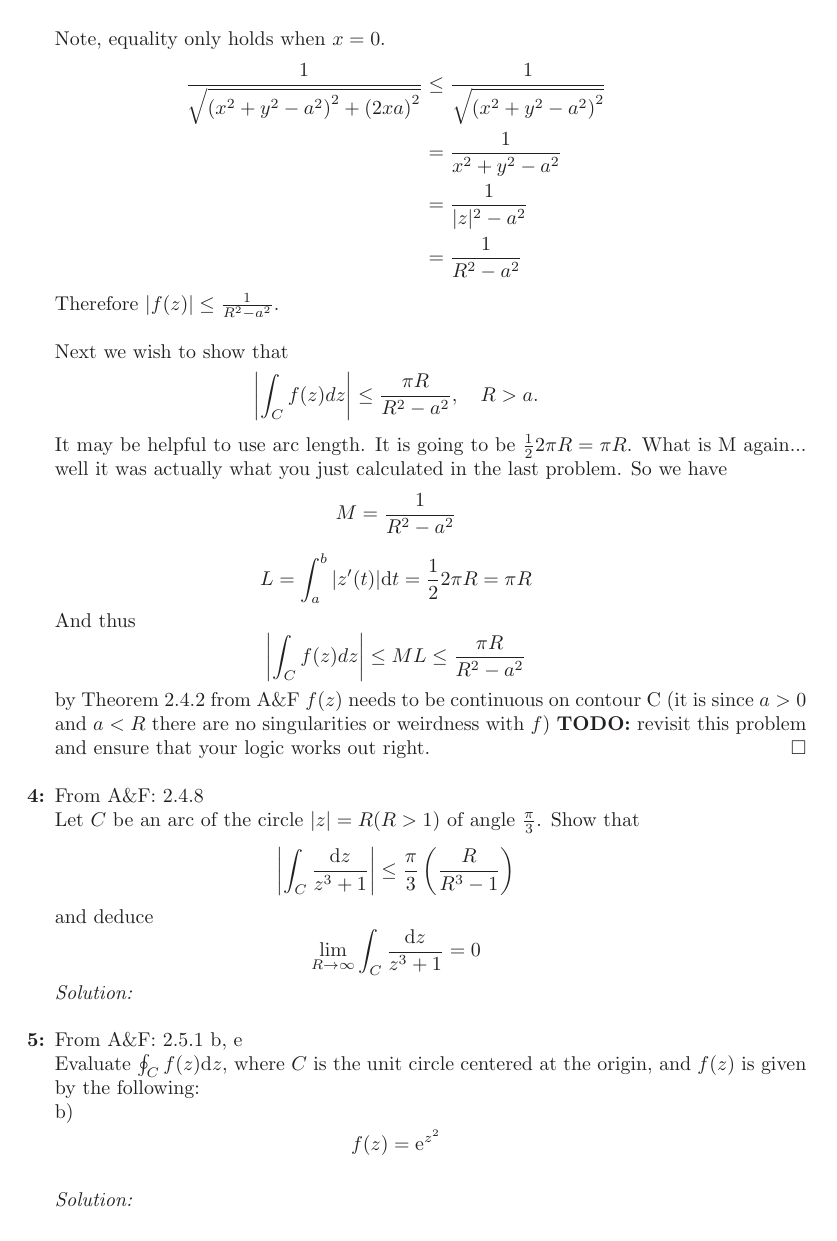
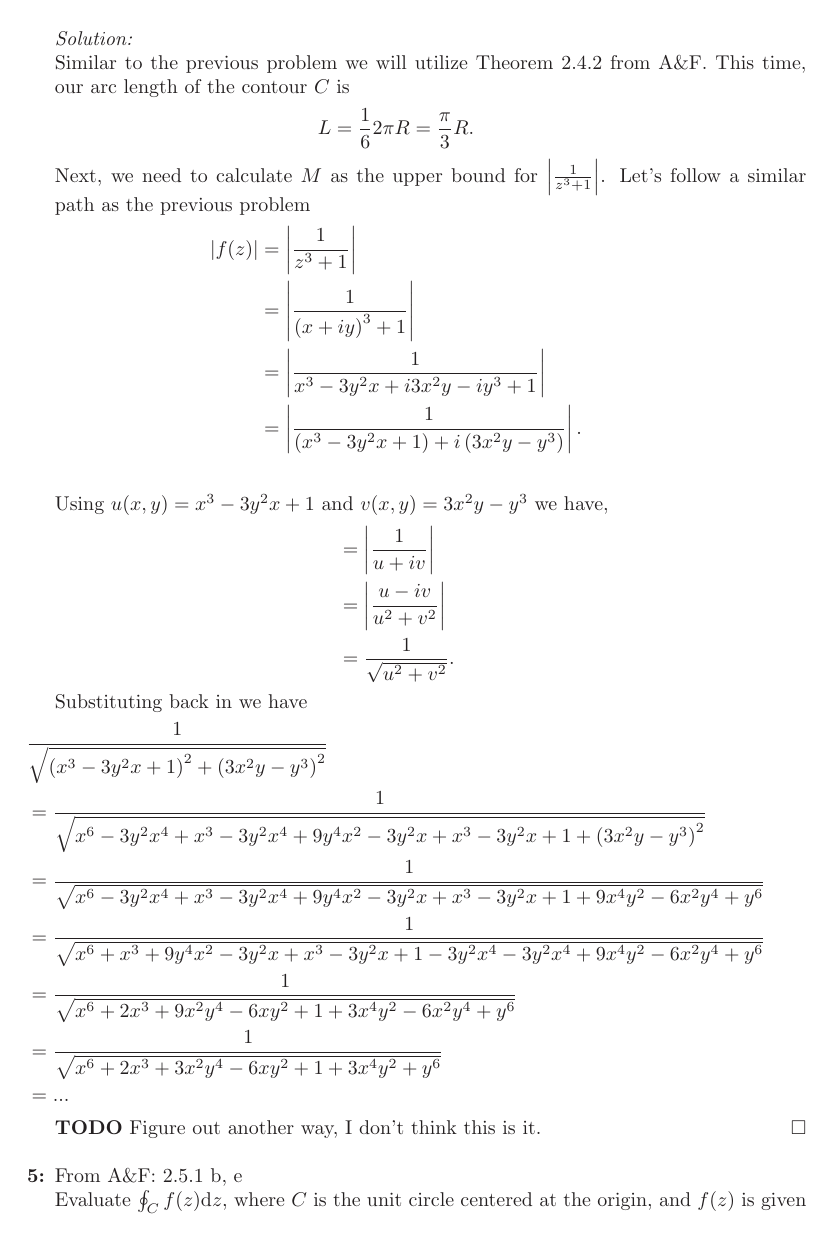
Before and after one commit to hunter-lybbert/uw-central, a LaTeX problem sheet (complex_analysis/hw_04/hw04.tex): page 6 of 8 before the commit and page 7 of 9 after it. Compiled offline with pdfLaTeX.

Commit message:
Save progress on prob 4.

```diff
--- a/complex_analysis/hw_04/hw04.tex
+++ b/complex_analysis/hw_04/hw04.tex
@@ -238,5 +240,3 @@ Next we wish to show that
 $$
 \left| \int_C f(z) dz \right| \leq \frac{\pi R}{R^2 - a^2}, \quad R > a.
 $$
-It may be helpful to use arc length. It is going to be $\frac 1 2 2\pi R = \pi R$.
-What is M again... well it was actually what you just calculated in the last problem.
@@ -247,8 +255,7 @@ $$
 $$
-L = \int_a^b |z^\prime(t)| \D t = \frac 1 2 2 \pi R = \pi R
+L = \int_a^b |z^\prime(t)| \D t = \frac 1 2 2 \pi R = \pi R.
 $$
 And thus
 $$
-\left| \int_C f(z) dz \right| \leq ML \leq \frac{\pi R}{R^2 - a^2}
+\left| \int_C f(z) dz \right| \leq ML \leq \pi R\frac{1}{R^2 - a^2} = \frac{\pi R}{R^2 - a^2}.
 $$
-by Theorem 2.4.2 from A\&F $f(z)$ needs to be continuous on contour C (it is since $a >0$ and $a < R$ there are no singularities or weirdness with $f$) \textbf{TODO:} revisit this problem and ensure that your logic works out right.
@@ -255,7 +267,7 @@ by Theorem 2.4.2 from A\&F $f(z)$ needs to be continuous on contour C (it is sin
 \qed
 \\
 \item From A\&F: 2.4.8 \\
-Let $C$ be an arc of the circle $\left|z\right| = R(R > 1)$ of angle $\frac{\pi}{3}$.
+Let $C$ be an arc of the circle $\left|z\right| = R$ with $(R > 1)$ of angle $\frac{\pi}{3}$.
 Show that
 $$
 \left| \int_C \frac{\D z}{z^3 + 1} \right| \leq \frac \pi 3 \left( \frac{R}{R^3 - 1} \right)
@@ -265,6 +277,38 @@ $$
 \lim_{R \rightarrow \infty} \int_C \frac{\D z}{z^3 + 1} = 0
 $$
 \textit{Solution:} \\
+Similar to the previous problem we will utilize Theorem 2.4.2 from A\&F. This time, our arc length of the contour $C$ is
+$$
+L = \frac 1 6 2\pi R = \frac{\pi}{3} R.
+$$
+Next, we need to calculate $M$ as the upper bound for $\left| \frac{1}{z^3 + 1} \right|$.
+Let's follow a similar path as the previous problem
+\begin{align*}
+\left| f(z) \right| &= \left| \frac 1 {z^3 + 1} \right| \\
+	&= \left| \frac 1 {\left( x + iy \right)^3 + 1} \right| \\
+	&= \left| \frac 1 {x^3 -3y^2x + i3x^2y - iy^3 + 1} \right| \\
+	&= \left| \frac 1 {\left(x^3 -3y^2x + 1\right) + i\left(3x^2y - y^3\right)} \right|. \\
+\end{align*}
+Using $u(x, y) = x^3 -3y^2x + 1$ and $v(x, y) = 3x^2y - y^3$ we have,
+\begin{align*}
+	&= \left| \frac 1 {u + iv} \right| \\
+	&= \left| \frac{u - iv }{u^2 + v^2 } \right| \\
+	&= \frac{1}{\sqrt{u^2 + v^2}}.
+\end{align*}
+Substituting back in we have
+\begin{align*}
+& \frac{1}{\sqrt{\left( x^3 -3y^2x + 1 \right)^2 + \left( 3x^2y - y^3 \right)^2}} \\
+	&= \frac{1}{\sqrt{x^6 -3y^2x^4 + x^3 -3y^2x^4 + 9y^4x^2 - 3y^2x +  x^3 -3y^2x + 1 + \left( 3x^2y - y^3 \right)^2}} \\
+	&= \frac{1}{\sqrt{x^6 -3y^2x^4 + x^3 -3y^2x^4 + 9y^4x^2 - 3y^2x +  x^3 -3y^2x + 1 + 9x^4y^2 - 6x^2y^4 + y^6 }} \\
+	&= \frac{1}{\sqrt{x^6 + x^3 + 9y^4x^2 - 3y^2x +  x^3 -3y^2x + 1 -3y^2x^4 -3y^2x^4 + 9x^4y^2 - 6x^2y^4 + y^6 }} \\
+	&= \frac{1}{\sqrt{x^6 + 2x^3 + 9x^2y^4 - 6xy^2 + 1 +3x^4y^2 - 6x^2y^4 + y^6 }} \\
+	&= \frac{1}{\sqrt{x^6 + 2x^3 + 3x^2y^4 - 6xy^2 + 1 +3x^4y^2 + y^6 }} \\
+	&= ...
+\end{align*}
+\textbf{TODO} Figure out another way, I don't think this is it.
+\qed
+\\
+
 \item From A\&F: 2.5.1 b, e \\
 Evaluate $\oint_C f(z)\D z$, where $C$ is the unit circle centered at the origin, and $f(z)$ is given by the following: \\
 b) $$f(z) = \E^{z^2}$$ \\
```
Also changed, not shown: complex_analysis/hw_04/hw04.pdf, complex_analysis/hw_04/hw04.tex (37 more changed lines).
